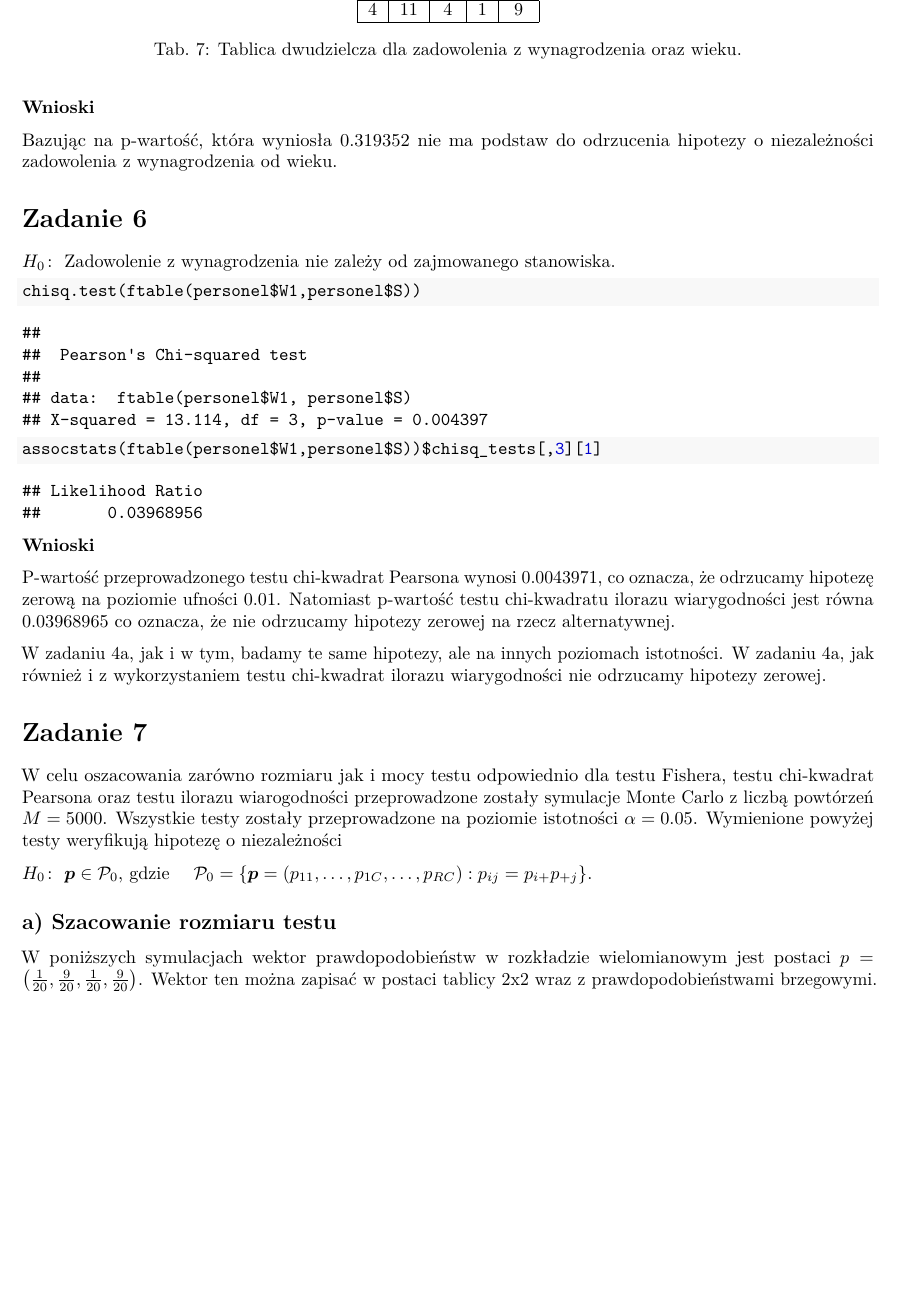
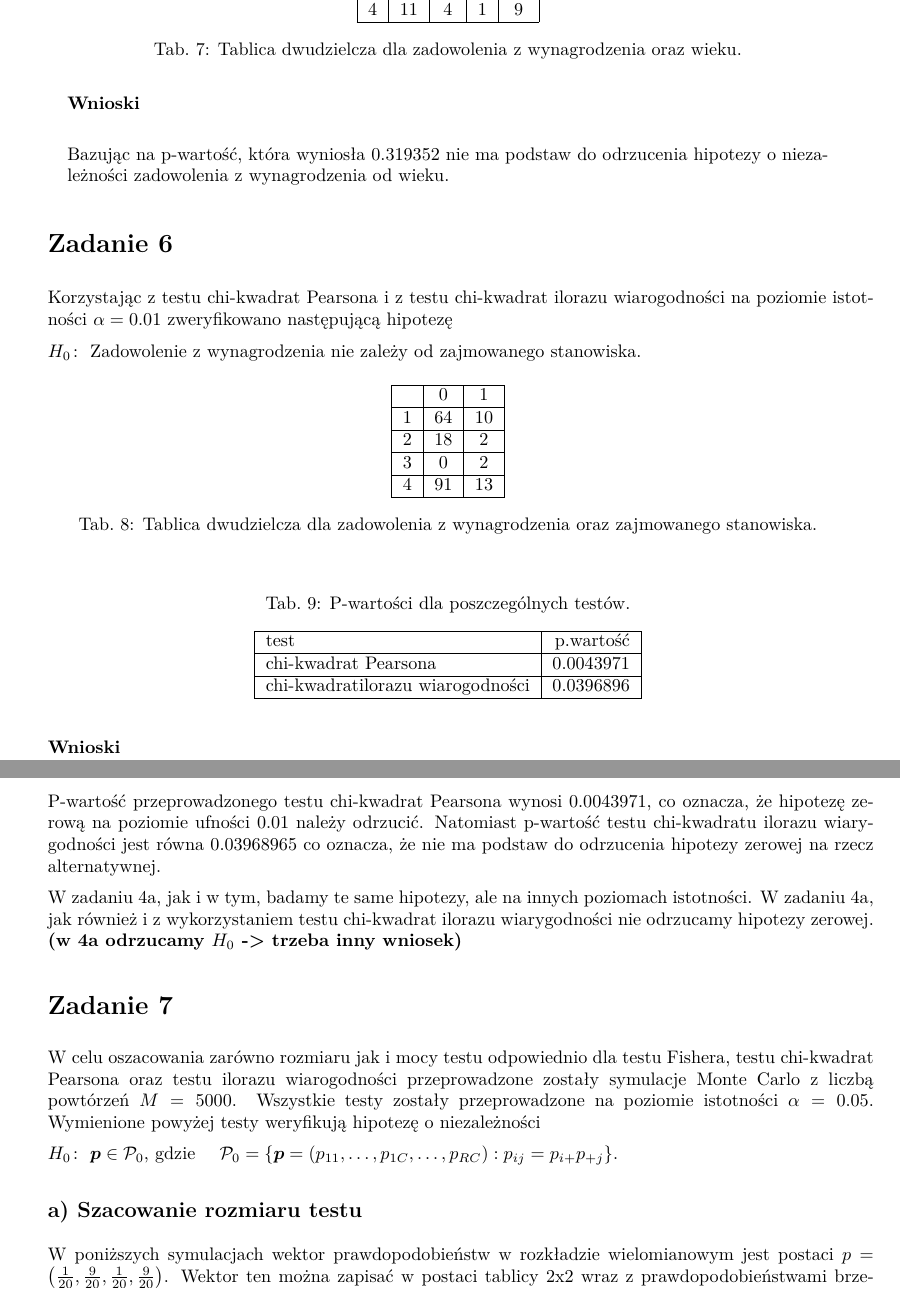
Before and after one commit to natalia185/ADA, an R Markdown document (RAPORT_2/raport2.Rmd): part of page 3 of 5 before the commit and two parts of pages 3 and 4 of 5 after it, the two joined at a grey line, cut so that both start at the same text, the shorter picture padded with empty space. The pictures show the output file RAPORT_2/raport2.pdf that the author committed with the source.

Commit message:
tabelki i takie tam

````diff
--- a/RAPORT_2/raport2.Rmd
+++ b/RAPORT_2/raport2.Rmd
@@ -250,14 +255,31 @@ Na podstwie otrzymanej p-wartości (`r fisher.test(t4c)$p.value`) nie ma podstw
 t4d <- ftable(personel,col.vars='W1',row.vars='Wiek')
 ```
 
-**Wnioski**
+>**Wnioski**
 
-Bazując na p-wartość, która wyniosła `r fisher.test(t4d, workspace = 271020)$p.value` nie ma podstaw do odrzucenia hipotezy o niezależności zadowolenia z wynagrodzenia od wieku.
+>Bazując na p-wartość, która wyniosła `r fisher.test(t4d, workspace = 271020)$p.value` nie ma podstaw do odrzucenia hipotezy o niezależności zadowolenia z wynagrodzenia od wieku.
 
 # Zadanie 6
 
+Korzystając z testu chi-kwadrat Pearsona i z testu chi-kwadrat ilorazu wiarogodności na poziomie istotności $\alpha = 0.01$ zweryfikowano następującą hipotezę
+
 $H_0 \colon$ Zadowolenie z wynagrodzenia nie zależy od zajmowanego stanowiska.
 
-```{r}
-chisq.test(ftable(personel$W1,personel$S))
-assocstats(ftable(personel$W1,personel$S))$chisq_tests[,3][1]
+```{=latex}
+\begin{table}[H]
+\centering
+\begin{tabular}{|c|c|c|}
+  \hline
+ & 0 & 1\\
+  \hline
+1 & 64 & 10 \\
+\hline
+2 & 18 & 2 \\
+   \hline
+3 & 0 & 2 \\
+   \hline
+4 & 91 & 13 \\
+   \hline
+\end{tabular}
+\caption{Tablica dwudzielcza dla zadowolenia z wynagrodzenia oraz zajmowanego stanowiska.}
+\end{table}
@@ -265,9 +300,9 @@ assocstats(ftable(personel$W1,personel$S))$chisq_tests[,3][1]
 
 **Wnioski**
 
-P-wartość przeprowadzonego testu chi-kwadrat Pearsona wynosi `r chisq.test(ftable(personel$W1,personel$S))$p.value`, co oznacza, że odrzucamy hipotezę zerową na poziomie ufności $0.01$. Natomiast p-wartość testu chi-kwadratu ilorazu wiarygodności jest równa 0.03968965 co oznacza, że nie odrzucamy hipotezy zerowej na rzecz alternatywnej.
+P-wartość przeprowadzonego testu chi-kwadrat Pearsona wynosi `r chisq.test(ftable(personel$W1,personel$S))$p.value`, co oznacza, że hipotezę zerową na poziomie ufności $0.01$ należy odrzucić. Natomiast p-wartość testu chi-kwadratu ilorazu wiarygodności jest równa 0.03968965 co oznacza, że nie ma podstaw do odrzucenia hipotezy zerowej na rzecz alternatywnej.
 
-W zadaniu 4a, jak i w tym, badamy te same hipotezy, ale na innych poziomach istotności. W zadaniu 4a, jak również i z wykorzystaniem testu chi-kwadrat ilorazu wiarygodności nie odrzucamy hipotezy zerowej.
+W zadaniu 4a, jak i w tym, badamy te same hipotezy, ale na innych poziomach istotności. W zadaniu 4a, jak również i z wykorzystaniem testu chi-kwadrat ilorazu wiarygodności nie odrzucamy hipotezy zerowej. **(w 4a odrzucamy $H_0$ -> trzeba inny wniosek)**
 
 # Zadanie 7
 
````
Also changed, not shown: RAPORT_2/raport2.pdf, RAPORT_2/raport2.Rmd (32 more changed lines), 2 other files.
